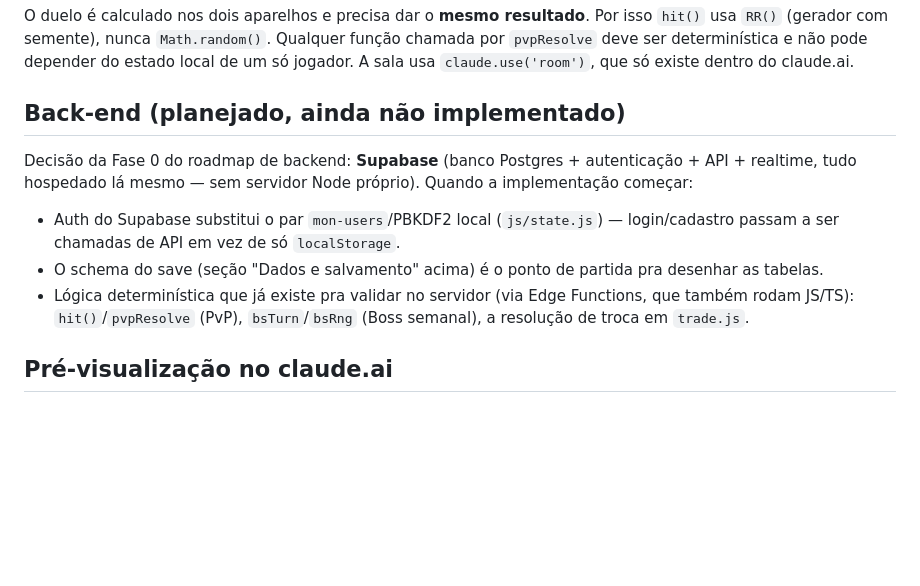
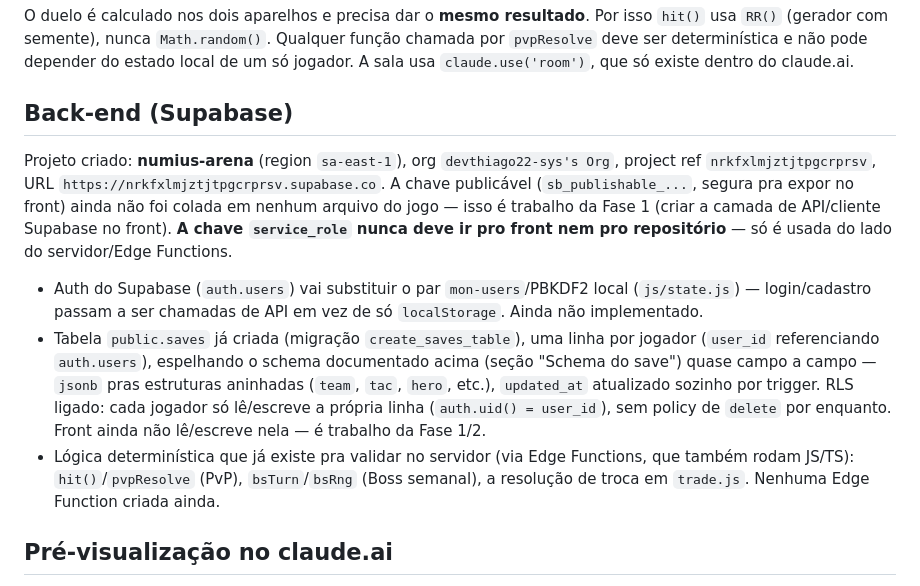
Before and after one commit to devthiago22-sys/Numius-Arena, a Markdown page: CLAUDE.md, the part around the change. Drawn GitHub-style; blank space fills up the shorter version.

Commit message:
Cria o projeto Supabase e a tabela saves (Fase 1 do backend)
Projeto numius-arena criado no Supabase (sa-east-1). Tabela public.saves
criada espelhando o schema do save documentado na Fase 0, uma linha por
jogador (user_id -> auth.users), RLS ligado (cada jogador só lê/escreve a
própria linha). Nenhuma Edge Function ainda; o front ainda não fala com o
Supabase — isso continua pendente (cliente Supabase, login/cadastro via
auth.users, leitura/escrita da tabela saves).

Co-Authored-By: Claude Sonnet 5 <noreply@anthropic.com>
Claude-Session: https://claude.ai/code/session_01RPjsrBCiXnqZoNBPcG9GBb

```diff
--- a/CLAUDE.md
+++ b/CLAUDE.md
@@ -141,14 +141,22 @@ O duelo é calculado nos dois aparelhos e precisa dar o **mesmo resultado**. Por
 determinística e não pode depender do estado local de um só jogador. A sala usa `claude.use('room')`,
 que só existe dentro do claude.ai.
 
-## Back-end (planejado, ainda não implementado)
-Decisão da Fase 0 do roadmap de backend: **Supabase** (banco Postgres + autenticação + API + realtime,
-tudo hospedado lá mesmo — sem servidor Node próprio). Quando a implementação começar:
-- Auth do Supabase substitui o par `mon-users`/PBKDF2 local (`js/state.js`) — login/cadastro passam a ser
-  chamadas de API em vez de só `localStorage`.
-- O schema do save (seção "Dados e salvamento" acima) é o ponto de partida pra desenhar as tabelas.
+## Back-end (Supabase)
+Projeto criado: **numius-arena** (region `sa-east-1`), org `devthiago22-sys's Org`, project ref
+`nrkfxlmjztjtpgcrprsv`, URL `https://nrkfxlmjztjtpgcrprsv.supabase.co`. A chave publicável (`sb_publishable_...`,
+segura pra expor no front) ainda não foi colada em nenhum arquivo do jogo — isso é trabalho da Fase 1
+(criar a camada de API/cliente Supabase no front). **A chave `service_role` nunca deve ir pro front nem
+pro repositório** — só é usada do lado do servidor/Edge Functions.
+- Auth do Supabase (`auth.users`) vai substituir o par `mon-users`/PBKDF2 local (`js/state.js`) —
+  login/cadastro passam a ser chamadas de API em vez de só `localStorage`. Ainda não implementado.
+- Tabela `public.saves` já criada (migração `create_saves_table`), uma linha por jogador
+  (`user_id` referenciando `auth.users`), espelhando o schema documentado acima (seção "Schema do save")
+  quase campo a campo — `jsonb` pras estruturas aninhadas (`team`, `tac`, `hero`, etc.), `updated_at`
+  atualizado sozinho por trigger. RLS ligado: cada jogador só lê/escreve a própria linha (`auth.uid() =
+  user_id`), sem policy de `delete` por enquanto. Front ainda não lê/escreve nela — é trabalho da Fase 1/2.
 - Lógica determinística que já existe pra validar no servidor (via Edge Functions, que também rodam
   JS/TS): `hit()`/`pvpResolve` (PvP), `bsTurn`/`bsRng` (Boss semanal), a resolução de troca em `trade.js`.
+  Nenhuma Edge Function criada ainda.
 
 ## Pré-visualização no claude.ai
 Gere o arquivo único (`tools/build_single_file.py`) e publique-o. Se passar de 16 MB, reduza imagens
```
